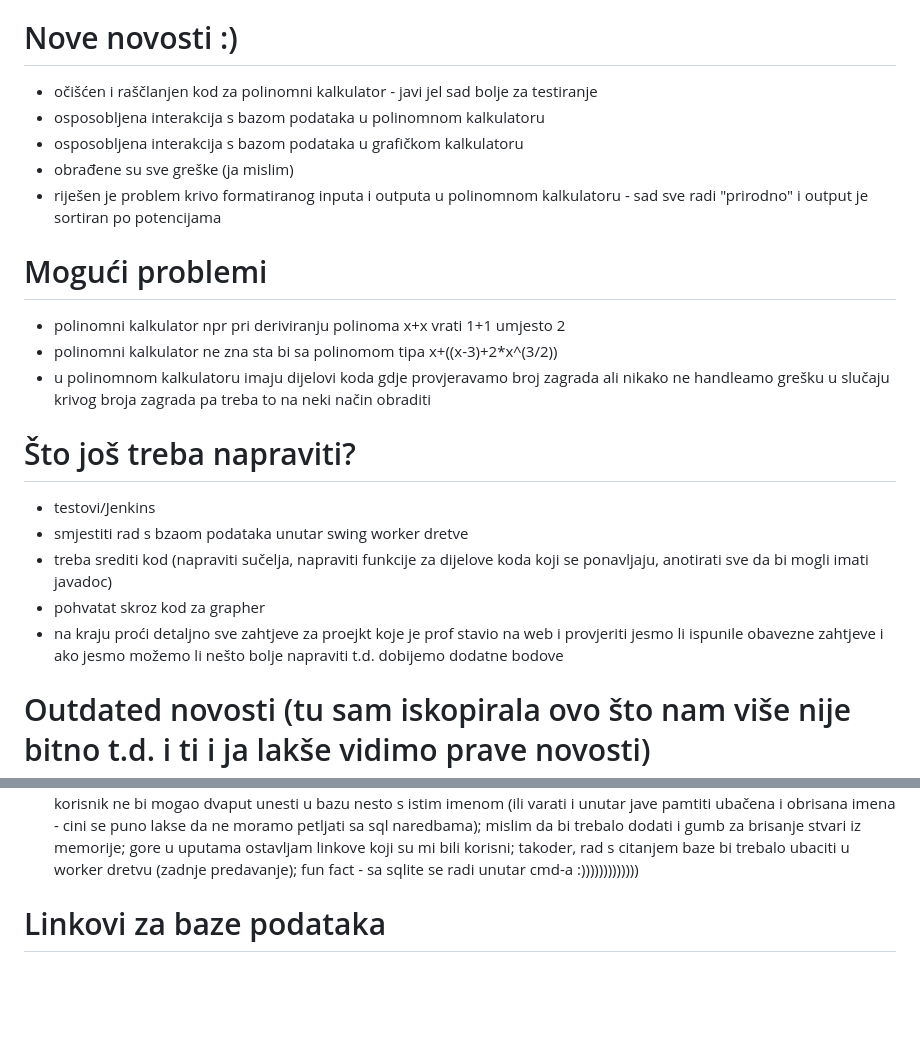
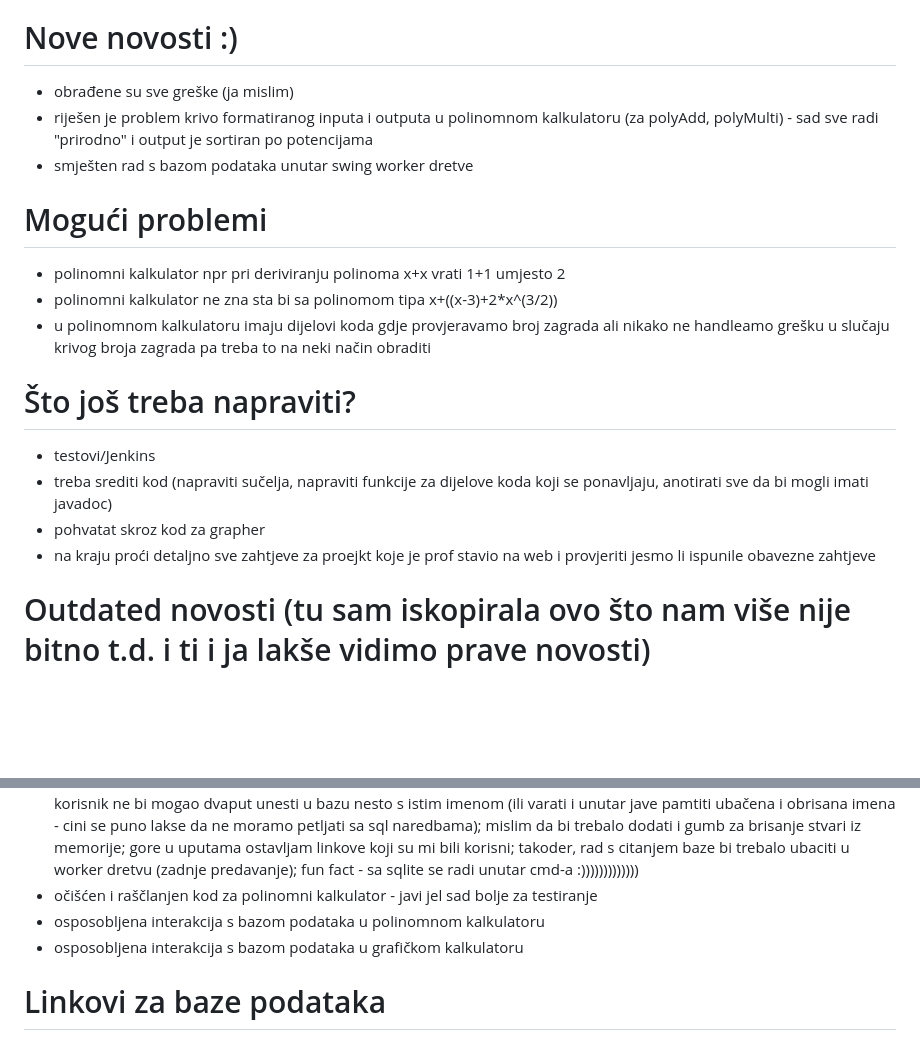
Before and after one commit to xIvanax/Kalkulator, a Markdown page: README.md, 2 parts joined by grey strips. GitHub-like rendering; blank space fills up the shorter version.

```diff
--- a/README.md
+++ b/README.md
@@ -6,11 +6,9 @@ Upute za pocetak (ono sto sam uspjela pohvatati):
 4) svaki put kad se nesto promijeni, unutar GitBash sucelja se radi nesto sto se zove "push request" sto salje promjene GitHubu, a onda se valjda na GitHubu radi "pull request" kako bi se te promjene prekontrolirale i prihvatile
 
 # Nove novosti :)
-- očišćen i raščlanjen kod za polinomni kalkulator - javi jel sad bolje za testiranje
-- osposobljena interakcija s bazom podataka u polinomnom kalkulatoru
-- osposobljena interakcija s bazom podataka u grafičkom kalkulatoru
 - obrađene su sve greške (ja mislim)
-- riješen je problem krivo formatiranog inputa i outputa u polinomnom kalkulatoru - sad sve radi "prirodno" i output je sortiran po potencijama
+- riješen je problem krivo formatiranog inputa i outputa u polinomnom kalkulatoru (za polyAdd, polyMulti) - sad sve radi "prirodno" i output je sortiran po potencijama
+- smješten rad s bazom podataka unutar swing worker dretve
 
 # Mogući problemi
 - polinomni kalkulator npr pri deriviranju polinoma x+x vrati 1+1 umjesto 2
@@ -19,10 +17,9 @@ Upute za pocetak (ono sto sam uspjela pohvatati):
 
 # Što još treba napraviti?
 - testovi/Jenkins
-- smjestiti rad s bzaom podataka unutar swing worker dretve
 - treba srediti kod (napraviti sučelja, napraviti funkcije za dijelove koda koji se ponavljaju, anotirati sve da bi mogli imati javadoc)
 - pohvatat skroz kod za grapher
-- na kraju proći detaljno sve zahtjeve za proejkt koje je prof stavio na web i provjeriti jesmo li ispunile obavezne zahtjeve i ako jesmo možemo li nešto bolje napraviti t.d. dobijemo dodatne bodove
+- na kraju proći detaljno sve zahtjeve za proejkt koje je prof stavio na web i provjeriti jesmo li ispunile obavezne zahtjeve
 
 # Outdated novosti (tu sam iskopirala ovo što nam više nije bitno t.d. i ti i ja lakše vidimo prave novosti)
 Progress:
@@ -57,6 +54,9 @@ Updates 2.0:
 - pri deriviranju se uvijek derivira prvi polinom
 - maknula sam gumbe iz polinomnog kalkulatora
 - uspjela sam napraviti da radi spremanje u bazu podataka i dohvacanje iz baze podataka, skuzila sam da ju ipak moramo imati i da nije dovoljna memorija kakva je bila do sad jer smo i na satu radili s bazama podataka (zadnje predavanje) - ovo sam uspjela nakon neka 4 sata rada pa sam odustala - trebalo bi počistiti bazu podataka od gluposti koje sam do sad ubacila u nju, premienovati prvi stupac u "ime" kako bi korisnik pri spremanju mogao dodijeliti ime funkciji/polinomu i kasnije dohvatiti funkciju/polinom iz baze na temelju imena - za ovo bi trebalo napraviti da ime ima distinct atribut kako korisnik ne bi mogao dvaput unesti u bazu nesto s istim imenom (ili varati i unutar jave pamtiti ubačena i obrisana imena - cini se puno lakse da ne moramo petljati sa sql naredbama); mislim da bi trebalo dodati i gumb za brisanje stvari iz memorije; gore u uputama ostavljam linkove koji su mi bili korisni; takoder, rad s citanjem baze bi trebalo ubaciti u worker dretvu (zadnje predavanje); fun fact - sa sqlite se radi unutar cmd-a :)))))))))))))
+- očišćen i raščlanjen kod za polinomni kalkulator - javi jel sad bolje za testiranje
+- osposobljena interakcija s bazom podataka u polinomnom kalkulatoru
+- osposobljena interakcija s bazom podataka u grafičkom kalkulatoru
 
 # Linkovi za baze podataka
 - https://communities.actian.com/s/article/java-sql-SQLException-Query-or-procedure-does-not-return-a-result-set ->jedan error
```
